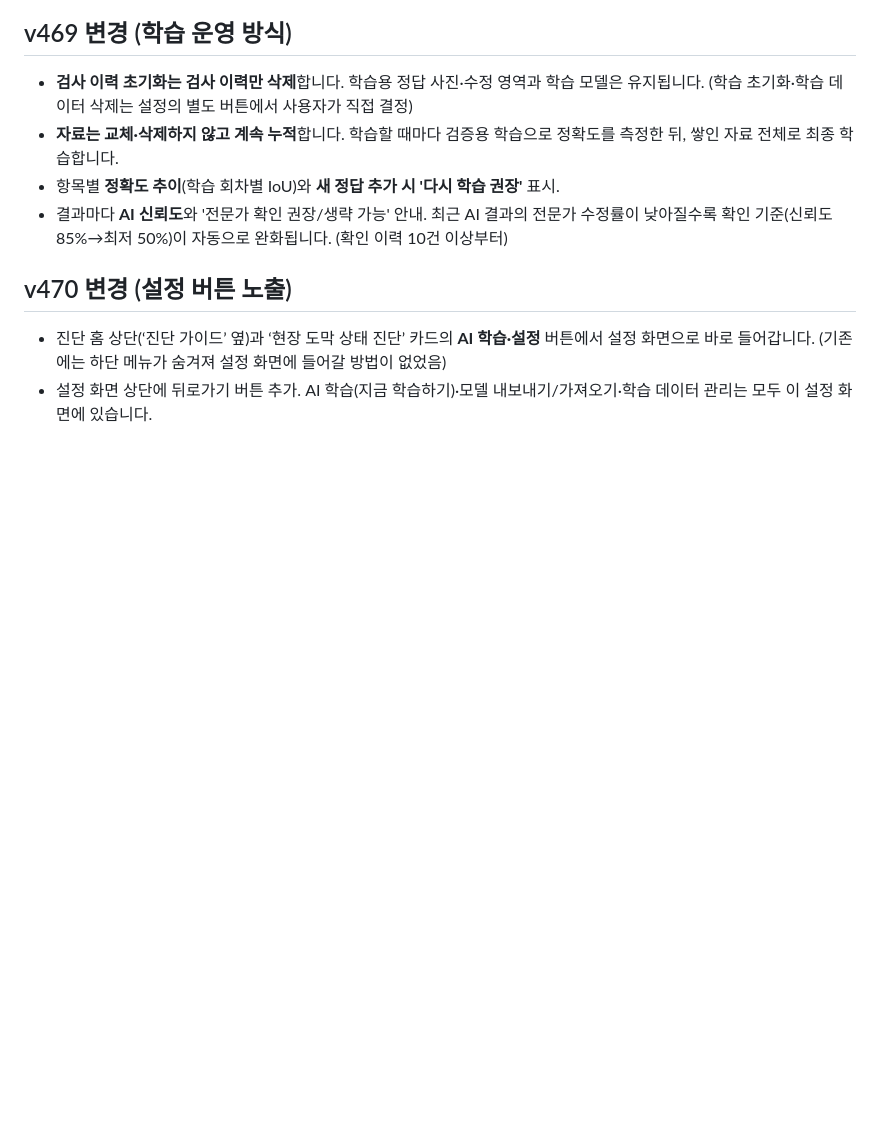
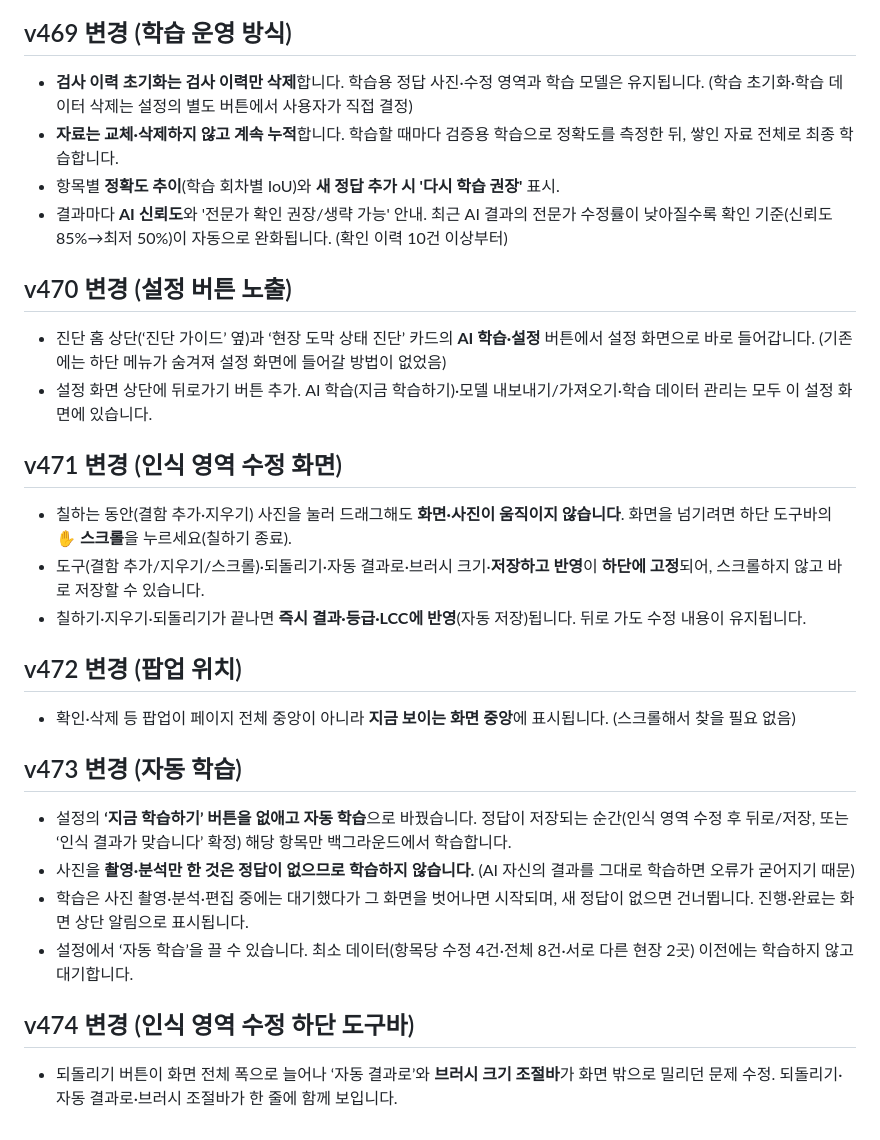
Before and after one commit to only12you/SmartCost, a Markdown page: ai_training/README_앱내학습.md, the part around the change. Rendered like a GitHub page; blank space fills up the shorter version.

```diff
--- a/ai_training/README_앱내학습.md
+++ b/ai_training/README_앱내학습.md
@@ -38,3 +38,20 @@ PC·구글 코랩 없이, 앱(현장진단)만으로 AI를 학습합니다. 인
 ## v470 변경 (설정 버튼 노출)
 - 진단 홈 상단(‘진단 가이드’ 옆)과 ‘현장 도막 상태 진단’ 카드의 **AI 학습·설정** 버튼에서 설정 화면으로 바로 들어갑니다. (기존에는 하단 메뉴가 숨겨져 설정 화면에 들어갈 방법이 없었음)
 - 설정 화면 상단에 뒤로가기 버튼 추가. AI 학습(지금 학습하기)·모델 내보내기/가져오기·학습 데이터 관리는 모두 이 설정 화면에 있습니다.
+
+## v471 변경 (인식 영역 수정 화면)
+- 칠하는 동안(결함 추가·지우기) 사진을 눌러 드래그해도 **화면·사진이 움직이지 않습니다**. 화면을 넘기려면 하단 도구바의 **✋ 스크롤**을 누르세요(칠하기 종료).
+- 도구(결함 추가/지우기/스크롤)·되돌리기·자동 결과로·브러시 크기·**저장하고 반영**이 **하단에 고정**되어, 스크롤하지 않고 바로 저장할 수 있습니다.
+- 칠하기·지우기·되돌리기가 끝나면 **즉시 결과·등급·LCC에 반영**(자동 저장)됩니다. 뒤로 가도 수정 내용이 유지됩니다.
+
+## v472 변경 (팝업 위치)
+- 확인·삭제 등 팝업이 페이지 전체 중앙이 아니라 **지금 보이는 화면 중앙**에 표시됩니다. (스크롤해서 찾을 필요 없음)
+
+## v473 변경 (자동 학습)
+- 설정의 **‘지금 학습하기’ 버튼을 없애고 자동 학습**으로 바꿨습니다. 정답이 저장되는 순간(인식 영역 수정 후 뒤로/저장, 또는 ‘인식 결과가 맞습니다’ 확정) 해당 항목만 백그라운드에서 학습합니다.
+- 사진을 **촬영·분석만 한 것은 정답이 없으므로 학습하지 않습니다.** (AI 자신의 결과를 그대로 학습하면 오류가 굳어지기 때문)
+- 학습은 사진 촬영·분석·편집 중에는 대기했다가 그 화면을 벗어나면 시작되며, 새 정답이 없으면 건너뜁니다. 진행·완료는 화면 상단 알림으로 표시됩니다.
+- 설정에서 ‘자동 학습’을 끌 수 있습니다. 최소 데이터(항목당 수정 4건·전체 8건·서로 다른 현장 2곳) 이전에는 학습하지 않고 대기합니다.
+
+## v474 변경 (인식 영역 수정 하단 도구바)
+- 되돌리기 버튼이 화면 전체 폭으로 늘어나 ‘자동 결과로’와 **브러시 크기 조절바**가 화면 밖으로 밀리던 문제 수정. 되돌리기·자동 결과로·브러시 조절바가 한 줄에 함께 보입니다.
```
